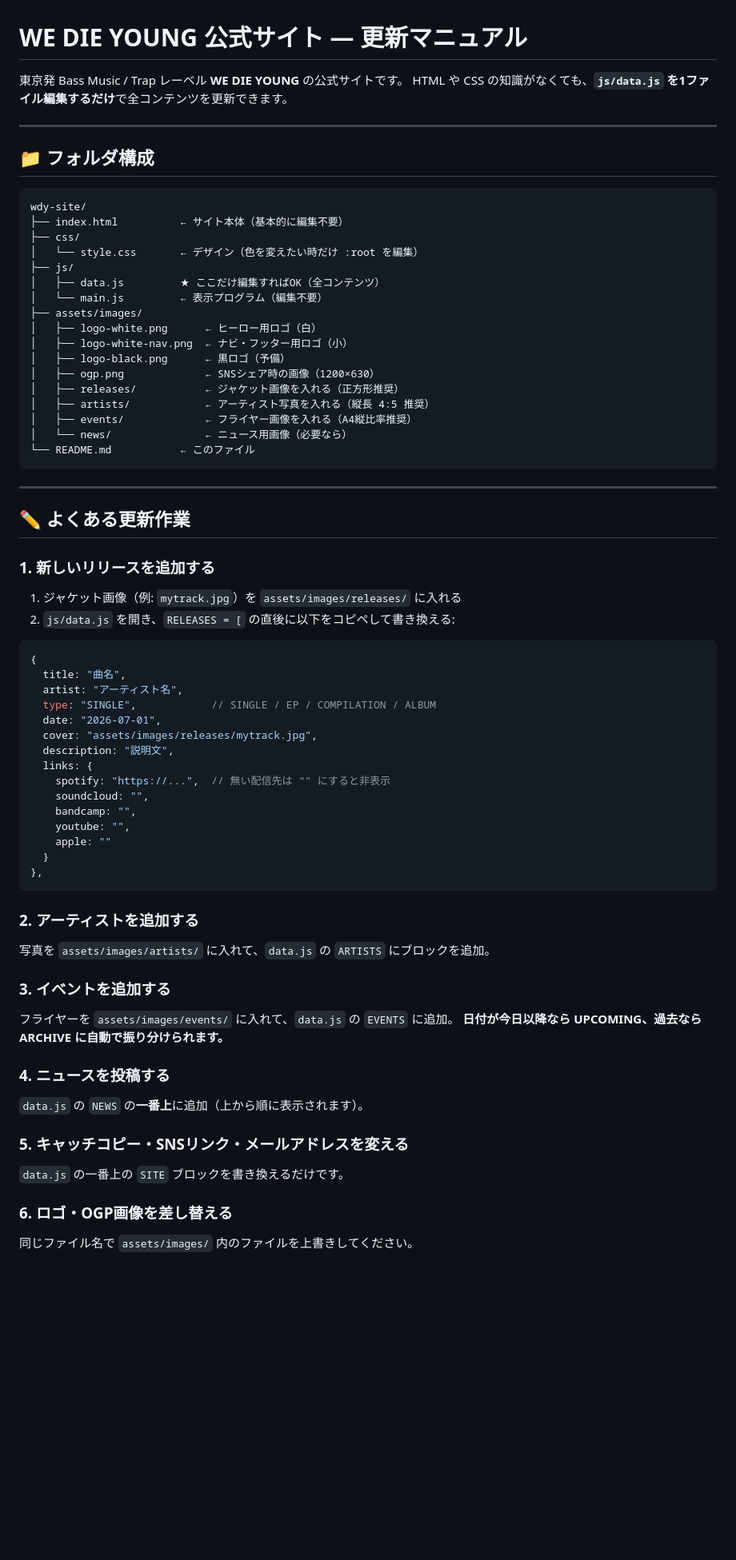
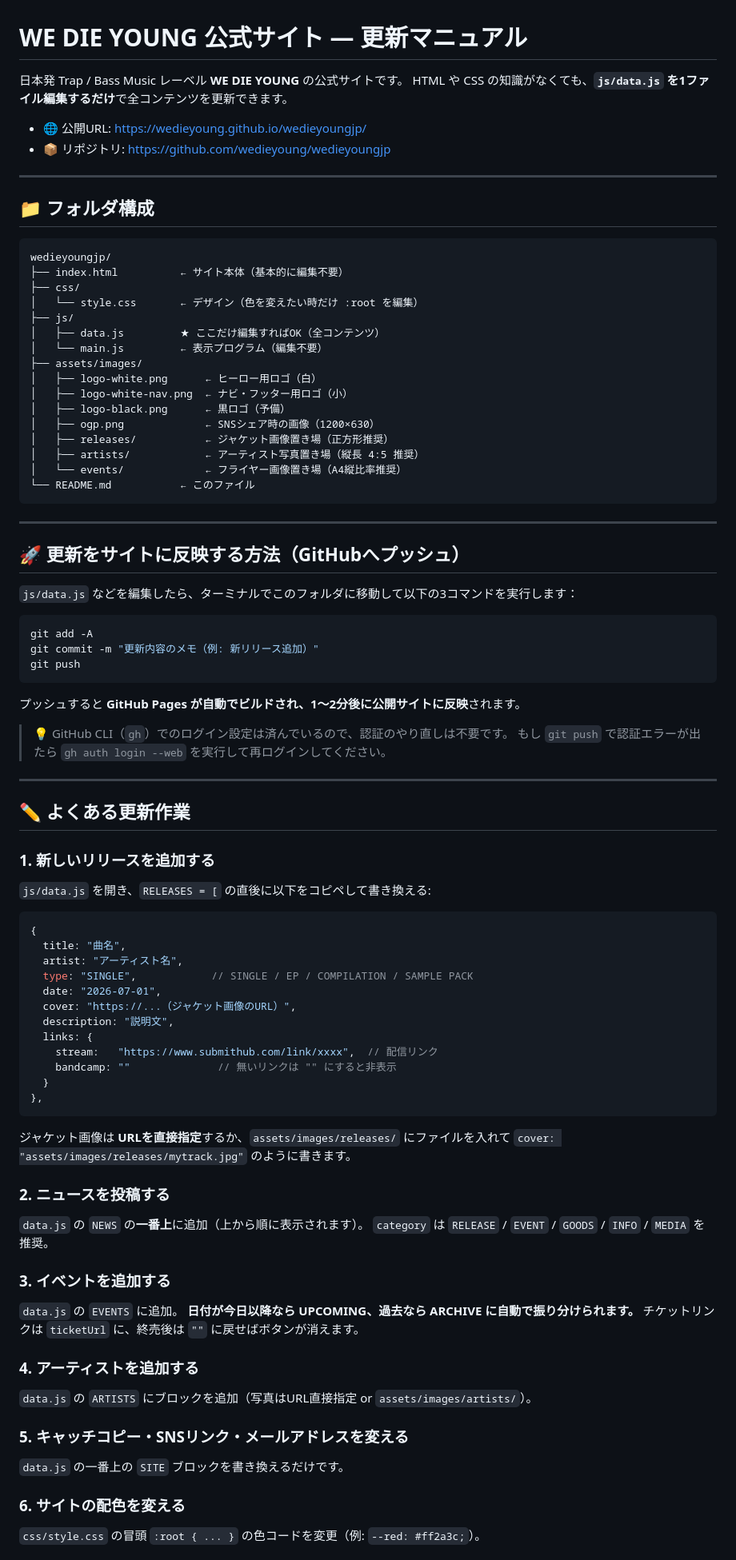
Before and after one commit to wedieyoung/wedieyoungjp, a Markdown page: README.md, the part around one of its changes. Shown at 80% size. Rendered like a GitHub page; blank space fills up the shorter version.

Commit message:
READMEを現状に合わせて更新（GitHub更新手順・外部画像の注意点を追加）
Co-Authored-By: Claude Opus 4.8 <noreply@anthropic.com>

````diff
--- a/README.md
+++ b/README.md
@@ -1,14 +1,17 @@
 # WE DIE YOUNG 公式サイト — 更新マニュアル
 
-東京発 Bass Music / Trap レーベル **WE DIE YOUNG** の公式サイトです。
+日本発 Trap / Bass Music レーベル **WE DIE YOUNG** の公式サイトです。
 HTML や CSS の知識がなくても、**`js/data.js` を1ファイル編集するだけ**で全コンテンツを更新できます。
+
+- 🌐 公開URL: https://wedieyoung.github.io/wedieyoungjp/
+- 📦 リポジトリ: https://github.com/wedieyoung/wedieyoungjp
 
 ---
 
 ## 📁 フォルダ構成
 
 ```
-wdy-site/
+wedieyoungjp/
 ├── index.html          ← サイト本体（基本的に編集不要）
 ├── css/
 │   └── style.css       ← デザイン（色を変えたい時だけ :root を編集）
@@ -20,52 +23,69 @@ wdy-site/
 │   ├── logo-white-nav.png  ← ナビ・フッター用ロゴ（小）
 │   ├── logo-black.png      ← 黒ロゴ（予備）
 │   ├── ogp.png             ← SNSシェア時の画像（1200×630）
-│   ├── releases/           ← ジャケット画像を入れる（正方形推奨）
-│   ├── artists/            ← アーティスト写真を入れる（縦長 4:5 推奨）
-│   ├── events/             ← フライヤー画像を入れる（A4縦比率推奨）
-│   └── news/               ← ニュース用画像（必要なら）
+│   ├── releases/           ← ジャケット画像置き場（正方形推奨）
+│   ├── artists/            ← アーティスト写真置き場（縦長 4:5 推奨）
+│   └── events/             ← フライヤー画像置き場（A4縦比率推奨）
 └── README.md           ← このファイル
 ```
+
+---
+
+## 🚀 更新をサイトに反映する方法（GitHubへプッシュ）
+
+`js/data.js` などを編集したら、ターミナルでこのフォルダに移動して以下の3コマンドを実行します：
+
+```bash
+git add -A
+git commit -m "更新内容のメモ（例: 新リリース追加）"
+git push
+```
+
+プッシュすると **GitHub Pages が自動でビルドされ、1〜2分後に公開サイトに反映**されます。
+
+> 💡 GitHub CLI（`gh`）でのログイン設定は済んでいるので、認証のやり直しは不要です。
+> もし `git push` で認証エラーが出たら `gh auth login --web` を実行して再ログインしてください。
 
 ---
 
 ## ✏️ よくある更新作業
 
 ### 1. 新しいリリースを追加する
-1. ジャケット画像（例: `mytrack.jpg`）を `assets/images/releases/` に入れる
-2. `js/data.js` を開き、`RELEASES = [` の直後に以下をコピペして書き換える:
+`js/data.js` を開き、`RELEASES = [` の直後に以下をコピペして書き換える:
 
 ```js
 {
   title: "曲名",
   artist: "アーティスト名",
-  type: "SINGLE",            // SINGLE / EP / COMPILATION / ALBUM
+  type: "SINGLE",            // SINGLE / EP / COMPILATION / SAMPLE PACK
   date: "2026-07-01",
-  cover: "assets/images/releases/mytrack.jpg",
+  cover: "https://...（ジャケット画像のURL）",
   description: "説明文",
   links: {
-    spotify: "https://...",  // 無い配信先は "" にすると非表示
-    soundcloud: "",
-    bandcamp: "",
-    youtube: "",
-    apple: ""
+    stream:   "https://www.submithub.com/link/xxxx",  // 配信リンク
+    bandcamp: ""              // 無いリンクは "" にすると非表示
   }
 },
 ```
 
-### 2. アーティストを追加する
-写真を `assets/images/artists/` に入れて、`data.js` の `ARTISTS` にブロックを追加。
+ジャケット画像は **URLを直接指定**するか、`assets/images/releases/` にファイルを入れて
+`cover: "assets/images/releases/mytrack.jpg"` のように書きます。
+
+### 2. ニュースを投稿する
+`data.js` の `NEWS` の**一番上**に追加（上から順に表示されます）。
+`category` は `RELEASE` / `EVENT` / `GOODS` / `INFO` / `MEDIA` を推奨。
 
 ### 3. イベントを追加する
-フライヤーを `assets/images/events/` に入れて、`data.js` の `EVENTS` に追加。
+`data.js` の `EVENTS` に追加。
 **日付が今日以降なら UPCOMING、過去なら ARCHIVE に自動で振り分けられます。**
+チケットリンクは `ticketUrl` に、終売後は `""` に戻せばボタンが消えます。
 
-### 4. ニュースを投稿する
-`data.js` の `NEWS` の**一番上**に追加（上から順に表示されます）。
+### 4. アーティストを追加する
+`data.js` の `ARTISTS` にブロックを追加（写真はURL直接指定 or `assets/images/artists/`）。
 
 ### 5. キャッチコピー・SNSリンク・メールアドレスを変える
 `data.js` の一番上の `SITE` ブロックを書き換えるだけです。
 
-### 6. ロゴ・OGP画像を差し替える
-同じファイル名で `assets/images/` 内のファイルを上書きしてください。
+### 6. サイトの配色を変える
+`css/style.css` の冒頭 `:root { ... }` の色コードを変更（例: `--red: #ff2a3c;`）。
 
````
Also changed, not shown: other parts of README.md (+25 -17 lines).
